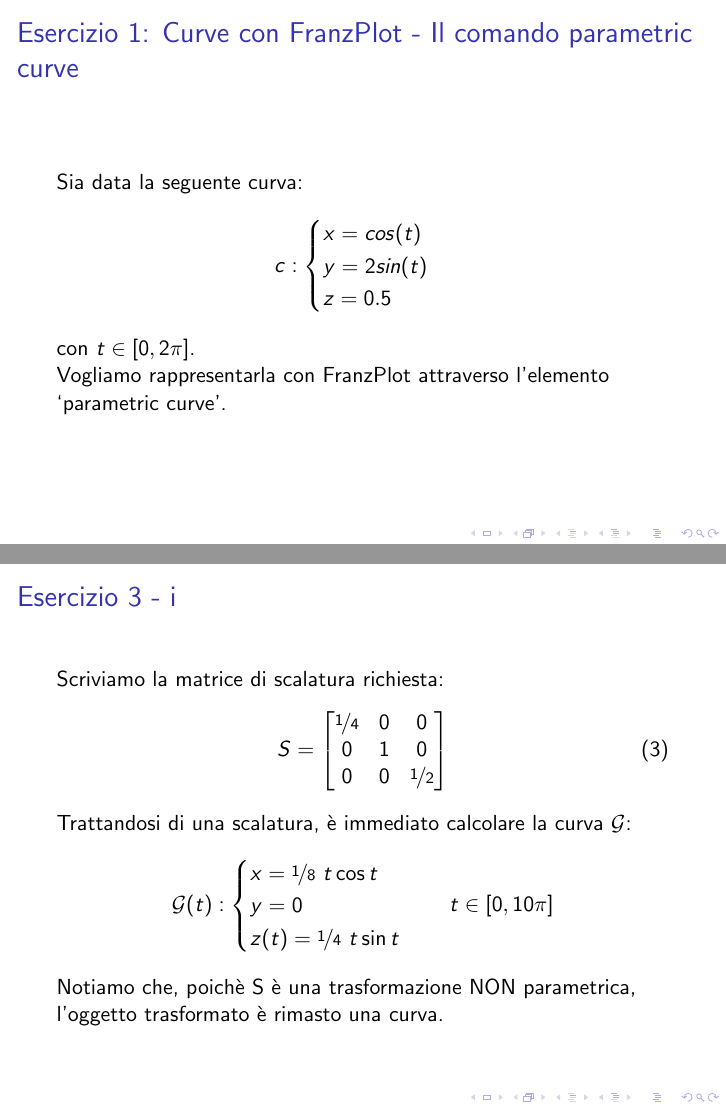
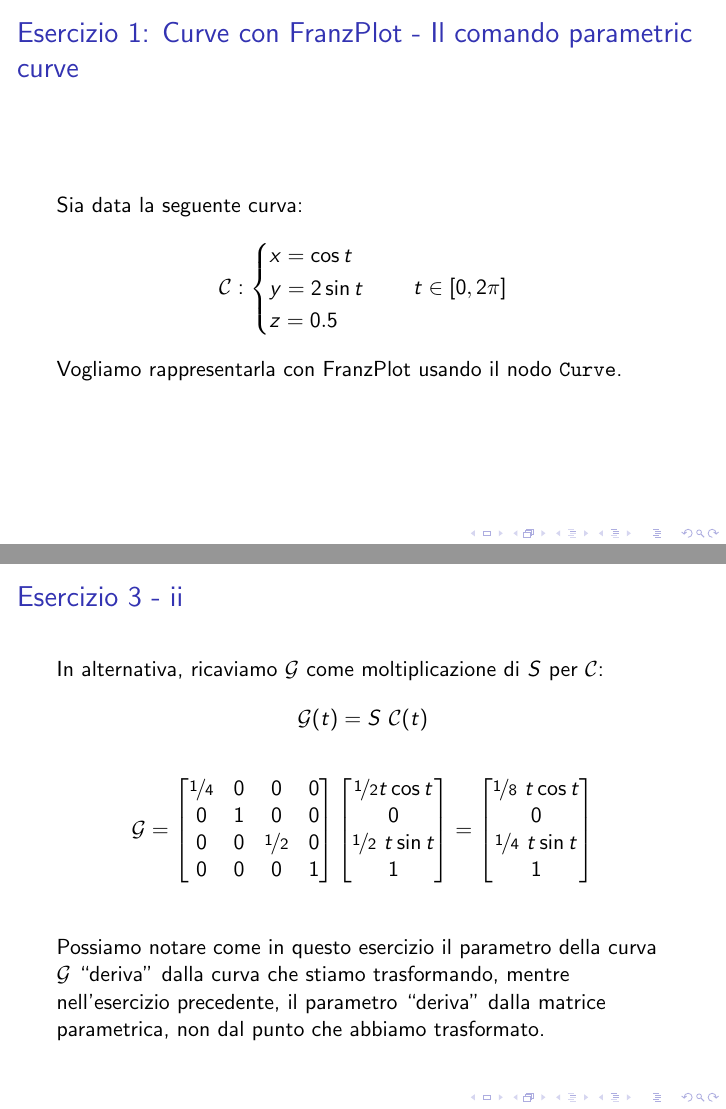
Before and after one commit to niredda/franzplot_guide, LaTeX slides (lab/lab5.tex): pages 3 and 13 of 25 before the commit and pages 3 and 14 of 26 after it, joined at a grey line. Compiled offline with pdfLaTeX.

Commit message:
Minor improvements

```diff
--- a/lab/lab5.tex
+++ b/lab/lab5.tex
@@ -43,15 +43,16 @@ Nella cartella con il materiale di oggi troverete:
 \frametitle{Esercizio 1: Curve con \frnzplt - Il comando parametric curve}
 Sia data la seguente curva:
 \begin{displaymath}
-c:
+\mathcal C:
 \begin{cases}
-    x = cos(t)\\
-    y = 2 sin(t)\\
+    x = \cos t\\
+    y = 2 \sin t \\
     z = 0.5
 \end{cases}
+    \quad
+    t \in [0, 2\pi]
 \end{displaymath}
-    con $t \in [0, 2\pi]$. \\
-Vogliamo rappresentarla con \frnzplt attraverso l'elemento `parametric curve'.
+    Vogliamo rappresentarla con \frnzplt usando il nodo \texttt{Curve}.
 \end{frame}
 %
 
@@ -226,20 +227,54 @@ S =
     0 & 0 & \nicefrac{1}{2}
 \end{bmatrix}
 \end{equation}
-    Trattandosi di una scalatura, \`e immediato calcolare la curva $\mathcal{G}$:
+    Trattandosi di una scalatura, \`e immediato calcolare la curva $\mathcal{G}$ \\
+    (\`e sufficiente moltiplicare ogni espressione in $x$, $y$ e $z$ per la corrispondente scalatura).
 \begin{displaymath}
     \mathcal{G}(t):
 \begin{cases}
     x = \nicefrac{1}{8} \ t \cos t \\
     y = 0 \\
-    z(t)= \nicefrac{1}{4} \ t \sin t
+    z = \nicefrac{1}{4} \ t \sin t
 \end{cases}
 \quad
     t \in [0, 10 \pi]
 \end{displaymath}
 
-Notiamo che, poich\`e S \`e una trasformazione NON parametrica,
-l'oggetto trasformato \`e rimasto una curva.
+\end{frame}
+
+\begin{frame}
+\frametitle{Esercizio 3 - ii}
+In alternativa, ricaviamo $\mathcal G$ come moltiplicazione di $S$ per $\mathcal C$:
+\begin{displaymath}
+    \mathcal G(t) = S \ \mathcal C(t)
+\end{displaymath}
+
+\begin{displaymath}
+    \mathcal G =
+\begin{bmatrix}
+    \nicefrac{1}{4} &       0 & 0 & 0\\
+    0  & 1 & 0 & 0 \\
+    0 & 0 & \nicefrac{1}{2} & 0 \\
+    0 & 0 & 0 & 1
+\end{bmatrix}
+\begin{bmatrix}
+    \nicefrac{1}{2} t \cos t \\
+    0 \\
+    \nicefrac{1}{2} \ t \sin t \\
+    1
+\end{bmatrix}
+ =
+\begin{bmatrix}
+    \nicefrac{1}{8} \ t \cos t \\
+    0 \\
+    \nicefrac{1}{4} \ t \sin t \\
+    1
+\end{bmatrix}
+\end{displaymath}
+
+    \vspace{0.7cm}
+Possiamo notare come in questo esercizio il parametro della curva $\mathcal G$ ``deriva'' dalla curva che stiamo trasformando,
+    mentre nell'esercizio precedente, il parametro ``deriva'' dalla matrice parametrica, non dal punto che abbiamo trasformato.
 \end{frame}
 
 %
```
Also changed, not shown: lab/lab5.pdf, lab/lab5.tex (18 more changed lines).
